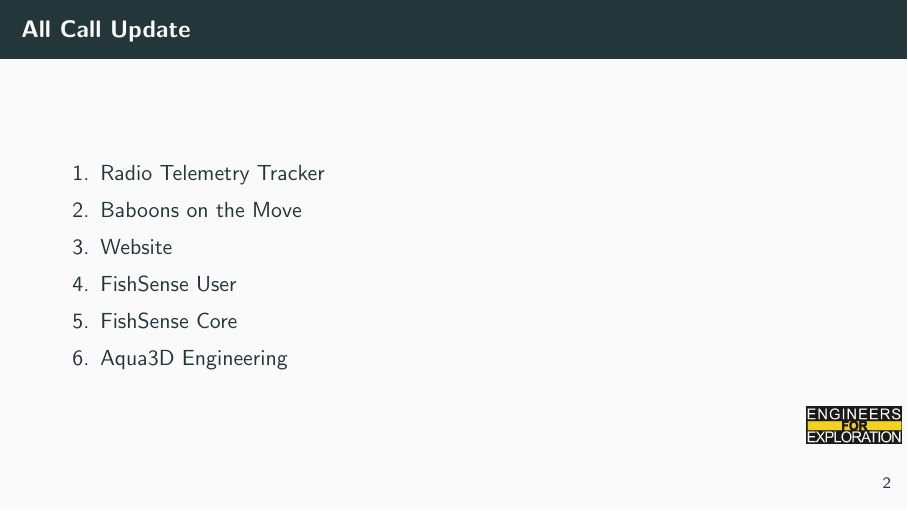
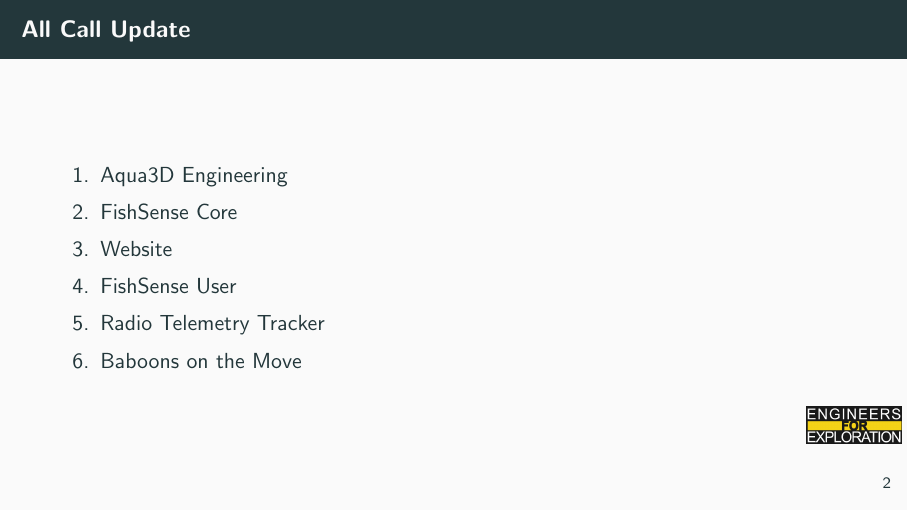
Before and after one commit to UCSD-E4E/weekly_presentations, LaTeX slides (presentation.tex, which reads active_all_call.tex): page 3 of 8. Compiled offline with pdfLaTeX.

Commit message:
fix: Resetting slides

```diff
--- a/active_all_call.tex
+++ b/active_all_call.tex
@@ -1,6 +1,6 @@
+\item Aqua3D Engineering
+\item FishSense Core
+\item Website
+\item FishSense User
 \item Radio Telemetry Tracker
 \item Baboons on the Move
-\item Website
-\item FishSense User
-\item FishSense Core
-\item Aqua3D Engineering
```
